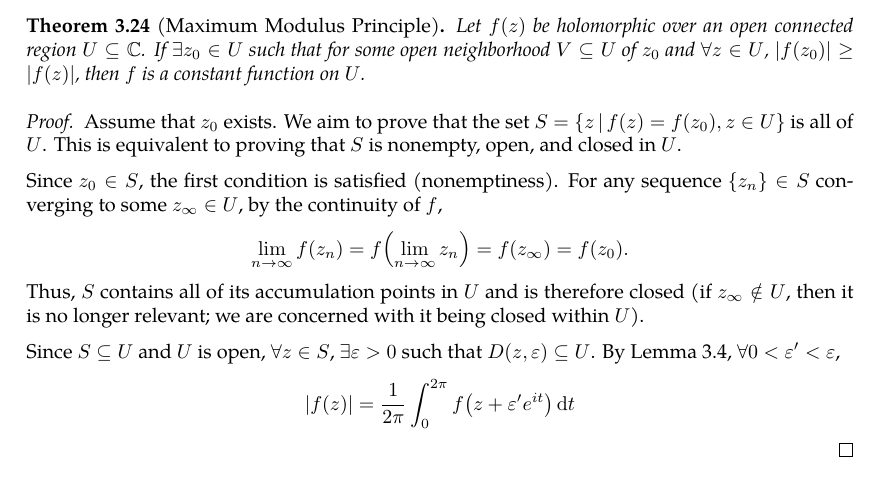
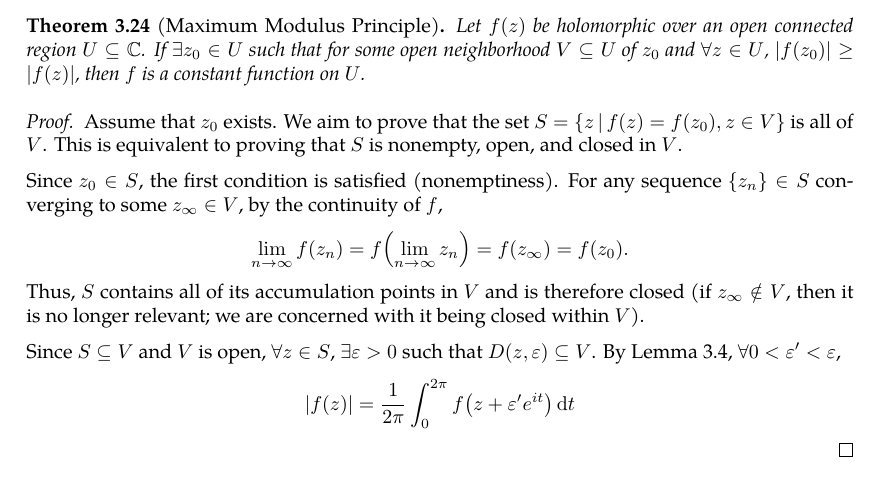
Before and after one commit to slipperking/complex-analysis-latex, a LaTeX document (main.tex): part of page 50 of 51, cut so that both start at the same text. Compiled offline with pdfLaTeX.

Commit message:
overleaf_to_git (Sun Jun  8 17:10:56 2025 -0700): update main.tex from r9161 to r9171

```diff
--- a/main.tex
+++ b/main.tex
@@ -1264,11 +1264,11 @@ Since the real and imaginary parts of holomorphic functions are harmonic functio
     Let \(f(z)\) be holomorphic over an open connected region \(U\subseteq\mathbb{C}\). If \(\exists z_0\in U\) such that for some open neighborhood \(V\subseteq U\) of \(z_0\) and \(\forall z\in U\), \(\abs{f\paren{z_0}}\geq\abs{f(z)}\), then \(f\) is a constant function on \(U\).
 \end{theorem}
 \begin{proof}
-    Assume that \(z_0\) exists. We aim to prove that the set \(S=\cbraces{z}{f(z)=f\paren{z_0},z\in U}\) is all of \(U\). This is equivalent to proving that \(S\) is nonempty, open, and closed in \(U\).
+    Assume that \(z_0\) exists. We aim to prove that the set \(S=\cbraces{z}{f(z)=f\paren{z_0},z\in V}\) is all of \(V\). This is equivalent to proving that \(S\) is nonempty, open, and closed in \(V\).
 
-    Since \(z_0\in S\), the first condition is satisfied (nonemptiness). For any sequence \(\cbraces{z_n}\in S\) converging to some \(z_\infty\in U\), by the continuity of \(f\), \[\lim_{n\to\infty} f\paren{z_n}=f\paren{\lim_{n\to\infty}z_n}=f\paren{z_\infty}=f\paren{z_0}.\] Thus, \(S\) contains all of its accumulation points in \(U\) and is therefore closed (if \(z_\infty\notin U\), then it is no longer relevant; we are concerned with it being closed within \(U\)).
+    Since \(z_0\in S\), the first condition is satisfied (nonemptiness). For any sequence \(\cbraces{z_n}\in S\) converging to some \(z_\infty\in V\), by the continuity of \(f\), \[\lim_{n\to\infty} f\paren{z_n}=f\paren{\lim_{n\to\infty}z_n}=f\paren{z_\infty}=f\paren{z_0}.\] Thus, \(S\) contains all of its accumulation points in \(V\) and is therefore closed (if \(z_\infty\notin V\), then it is no longer relevant; we are concerned with it being closed within \(V\)).
 
-    Since \(S\subseteq U\) and \(U\) is open, \(\forall z\in S\), \(\exists\varepsilon>0\) such that \(D(z,\varepsilon)\subseteq U\). By \autoref{lemma:holomorphicmeanvalueproperty}, \(\forall 0<\varepsilon'<\varepsilon\),
+    Since \(S\subseteq V\) and \(V\) is open, \(\forall z\in S\), \(\exists\varepsilon>0\) such that \(D(z,\varepsilon)\subseteq V\). By \autoref{lemma:holomorphicmeanvalueproperty}, \(\forall 0<\varepsilon'<\varepsilon\),
     \begin{align*}
         |f(z)|=\frac{1}{2\pi}\int_0^{2\pi}f\paren{z+\varepsilon' e^{it}}\dd{t}
     \end{align*}
```
